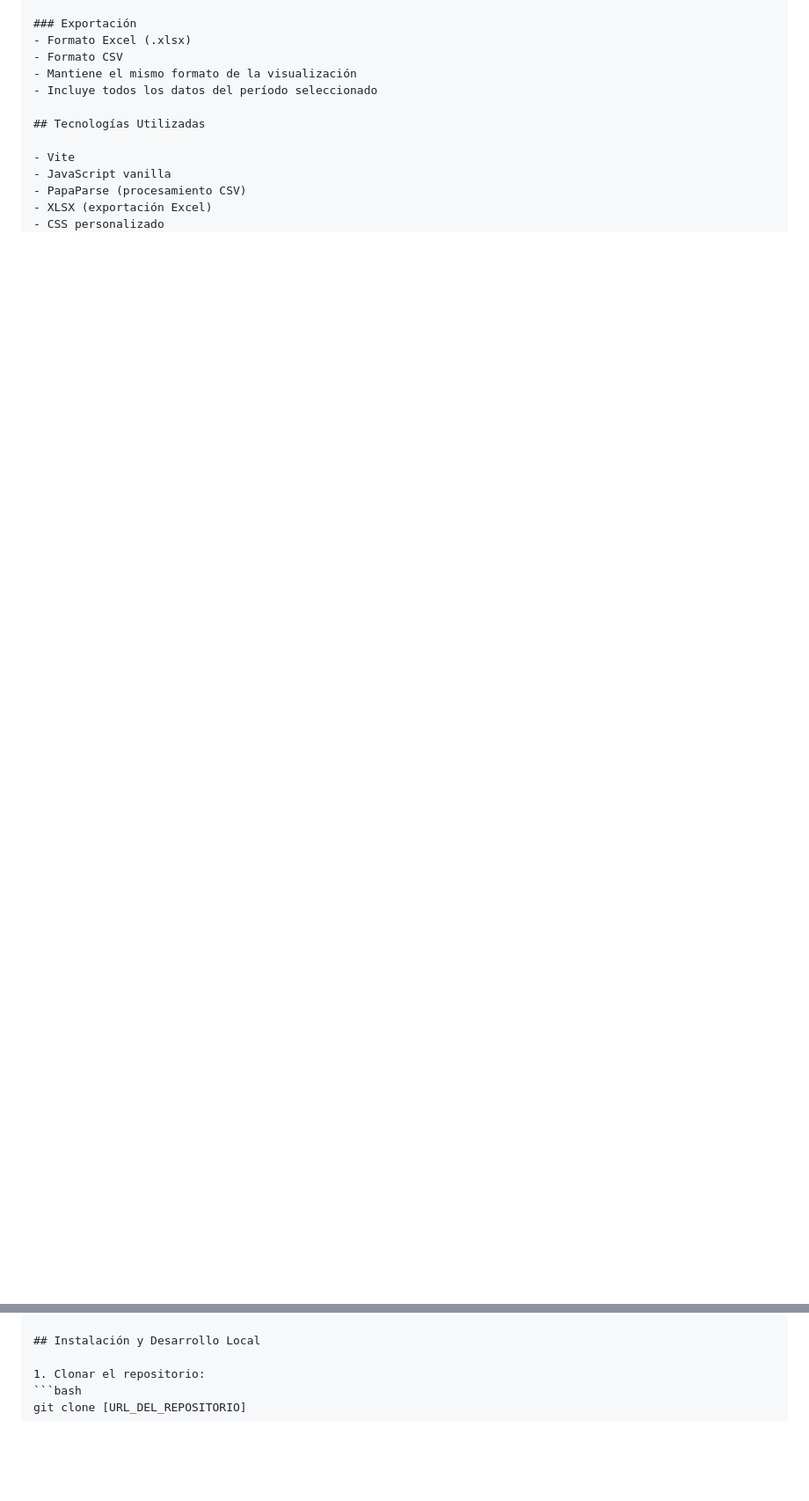
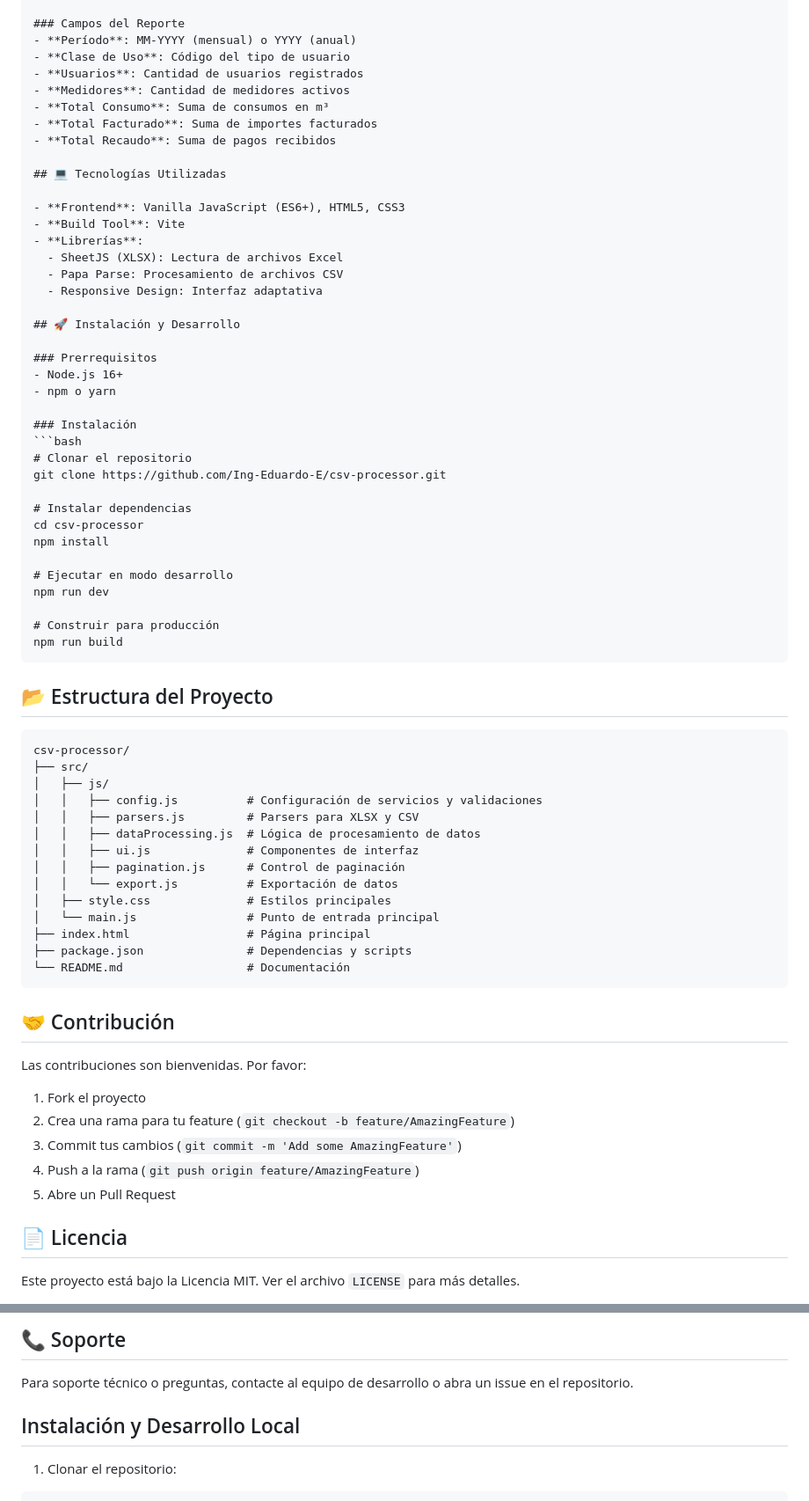
Before and after one commit to Ing-Eduardo-E/csv-processor, a Markdown page: README.md, 2 parts joined by grey strips. Shown at 88% size. Drawn GitHub-style; blank space fills up the shorter version.

````diff
--- a/README.md
+++ b/README.md
@@ -46,17 +95,80 @@ El archivo CSV debe contener las siguientes columnas en este orden:
 
-### Exportación
-- Formato Excel (.xlsx)
-- Formato CSV
-- Mantiene el mismo formato de la visualización
-- Incluye todos los datos del período seleccionado
+### Campos del Reporte
+- **Período**: MM-YYYY (mensual) o YYYY (anual)
+- **Clase de Uso**: Código del tipo de usuario
+- **Usuarios**: Cantidad de usuarios registrados
+- **Medidores**: Cantidad de medidores activos
+- **Total Consumo**: Suma de consumos en m³
+- **Total Facturado**: Suma de importes facturados
+- **Total Recaudo**: Suma de pagos recibidos
 
-## Tecnologías Utilizadas
+## 💻 Tecnologías Utilizadas
 
-- Vite
-- JavaScript vanilla
-- PapaParse (procesamiento CSV)
-- XLSX (exportación Excel)
-- CSS personalizado
+- **Frontend**: Vanilla JavaScript (ES6+), HTML5, CSS3
+- **Build Tool**: Vite
+- **Librerías**:
+  - SheetJS (XLSX): Lectura de archivos Excel
+  - Papa Parse: Procesamiento de archivos CSV
+  - Responsive Design: Interfaz adaptativa
+
+## 🚀 Instalación y Desarrollo
+
+### Prerrequisitos
+- Node.js 16+
+- npm o yarn
+
+### Instalación
+```bash
+# Clonar el repositorio
+git clone https://github.com/Ing-Eduardo-E/csv-processor.git
+
+# Instalar dependencias
+cd csv-processor
+npm install
+
+# Ejecutar en modo desarrollo
+npm run dev
+
+# Construir para producción
+npm run build
+```
+
+## 📂 Estructura del Proyecto
+
+```
+csv-processor/
+├── src/
+│   ├── js/
+│   │   ├── config.js          # Configuración de servicios y validaciones
+│   │   ├── parsers.js         # Parsers para XLSX y CSV
+│   │   ├── dataProcessing.js  # Lógica de procesamiento de datos
+│   │   ├── ui.js              # Componentes de interfaz
+│   │   ├── pagination.js      # Control de paginación
+│   │   └── export.js          # Exportación de datos
+│   ├── style.css              # Estilos principales
+│   └── main.js                # Punto de entrada principal
+├── index.html                 # Página principal
+├── package.json               # Dependencias y scripts
+└── README.md                  # Documentación
+```
+
+## 🤝 Contribución
+
+Las contribuciones son bienvenidas. Por favor:
+
+1. Fork el proyecto
+2. Crea una rama para tu feature (`git checkout -b feature/AmazingFeature`)
+3. Commit tus cambios (`git commit -m 'Add some AmazingFeature'`)
+4. Push a la rama (`git push origin feature/AmazingFeature`)
+5. Abre un Pull Request
+
+## 📄 Licencia
+
+Este proyecto está bajo la Licencia MIT. Ver el archivo `LICENSE` para más detalles.
+
+## 📞 Soporte
+
+Para soporte técnico o preguntas, contacte al equipo de desarrollo o abra un issue en el repositorio.
 
 ## Instalación y Desarrollo Local
 
````
Also changed, not shown: other parts of README.md (+78 -29 lines).
